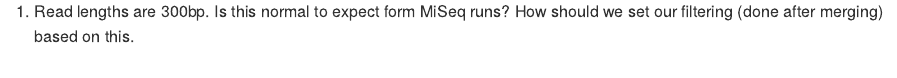
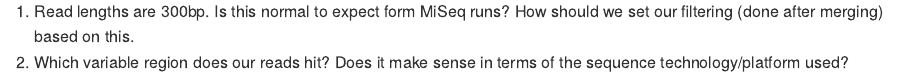
Before and after one commit to grbot/16SrDNA, an R Markdown document (README.Rmd): the page in a window 1100 px wide, from 4450 px down. The pictures show the output file README.md that the author committed with the source, drawn offline in the style of GitHub.

Commit message:
Adding an extra question regarding Vx region.

```diff
--- a/README.Rmd
+++ b/README.Rmd
@@ -48,3 +48,4 @@
   + High levels of overrepresentation of sequences.
    ![optional caption text](figures/overrepressented_sequences.png)
 3. Read lengths are 300bp. Is this normal to expect form MiSeq runs? How should we set our filtering (done after merging) based on this.
+4. Which variable region does our reads hit? Does it make sense in terms of the sequence technology/platform used?
```
Also changed, not shown: README.md.
